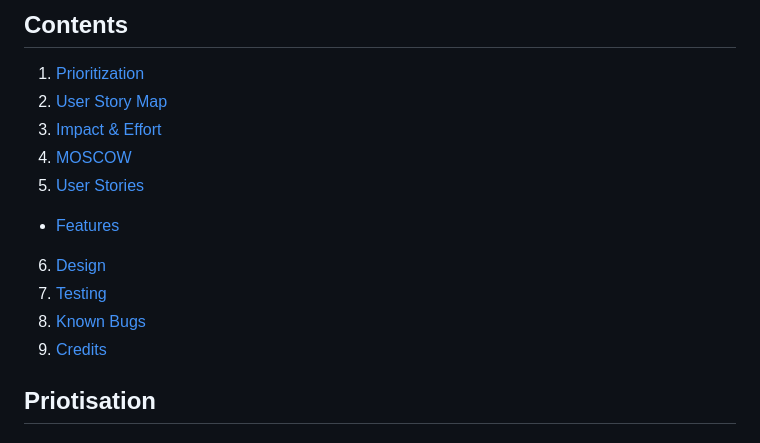
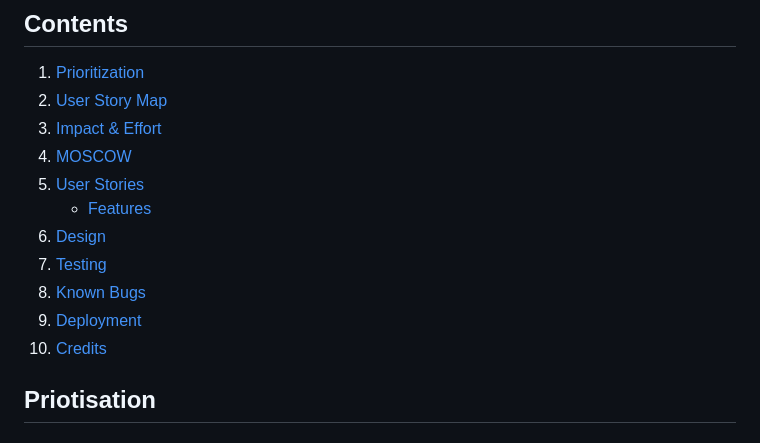
Before and after one commit to Oakani1/tasker-v2, a Markdown page: README.md, the part around the change. GitHub-like rendering.

```diff
--- a/README.md
+++ b/README.md
@@ -21,11 +21,12 @@ The project was created as part of my Capstone project with Code Institute
 3.	[Impact & Effort](#Impact_&_Effort)
 4.	[MOSCOW](#MOSCOW)
 5.	[User Stories](#User-Stories)
- * [Features](#Features)
-6.	[Design](#Design)
+	 * [Features](#Features)
+ 6.	[Design](#Design)
 7.	[Testing](#Testing-Summary)
 8.	[Known Bugs](#Known-Bugs)
-9.	[Credits](#Credits)
+9.	[Deployment](#Deployment)
+10.	[Credits](#Credits)
 
 
 ## Priotisation
```
